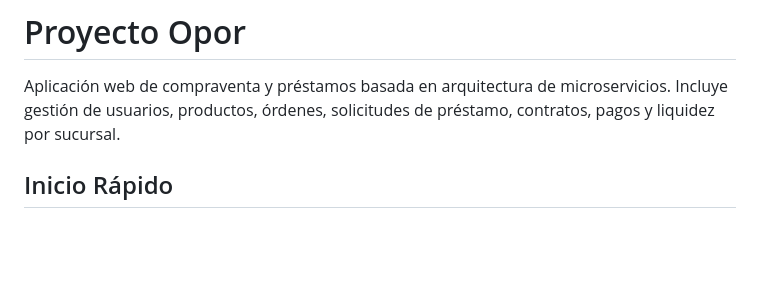
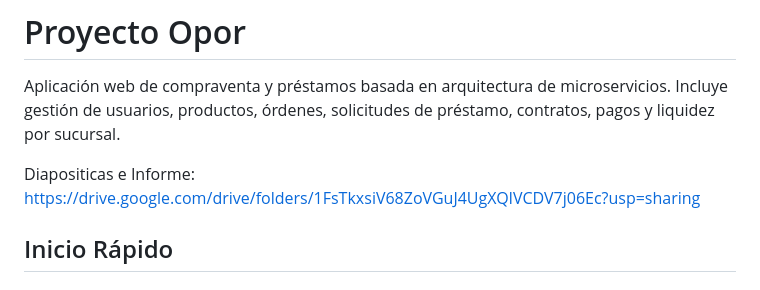
Before and after one commit to Zocar5807/Proyecto-Opor, a Markdown page: README.md, the part around the change. Rendered like a GitHub page; blank space fills up the shorter version.

Commit message:
Update README with slides and report link
Added link to slides and report in README.

```diff
--- a/README.md
+++ b/README.md
@@ -1,6 +1,8 @@
 # Proyecto Opor
 
 Aplicación web de compraventa y préstamos basada en arquitectura de microservicios. Incluye gestión de usuarios, productos, órdenes, solicitudes de préstamo, contratos, pagos y liquidez por sucursal.
+
+Diapositicas e Informe: https://drive.google.com/drive/folders/1FsTkxsiV68ZoVGuJ4UgXQIVCDV7j06Ec?usp=sharing
 
 ##  Inicio Rápido
 
```
